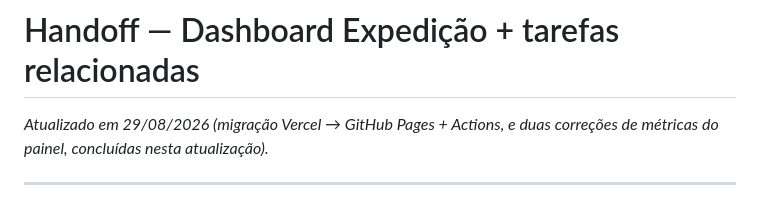
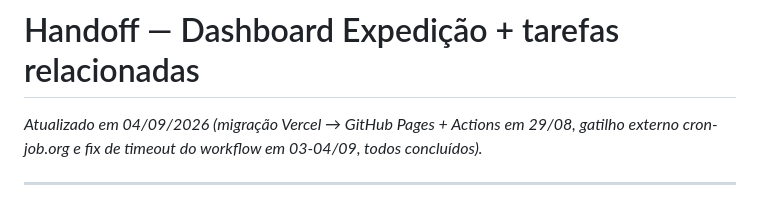
Before and after one commit to arthurgip/expedicaodash, a Markdown page: HANDOFF.md, the part around one of its changes. GitHub-like rendering.

```diff
--- a/HANDOFF.md
+++ b/HANDOFF.md
@@ -1,7 +1,7 @@
 # Handoff — Dashboard Expedição + tarefas relacionadas
 
-_Atualizado em 29/08/2026 (migração Vercel → GitHub Pages + Actions, e duas correções de
-métricas do painel, concluídas nesta atualização)._
+_Atualizado em 04/09/2026 (migração Vercel → GitHub Pages + Actions em 29/08, gatilho
+externo cron-job.org e fix de timeout do workflow em 03-04/09, todos concluídos)._
 
 ---
 
```
Also changed, not shown: other parts of HANDOFF.md (+55 -0 lines).
